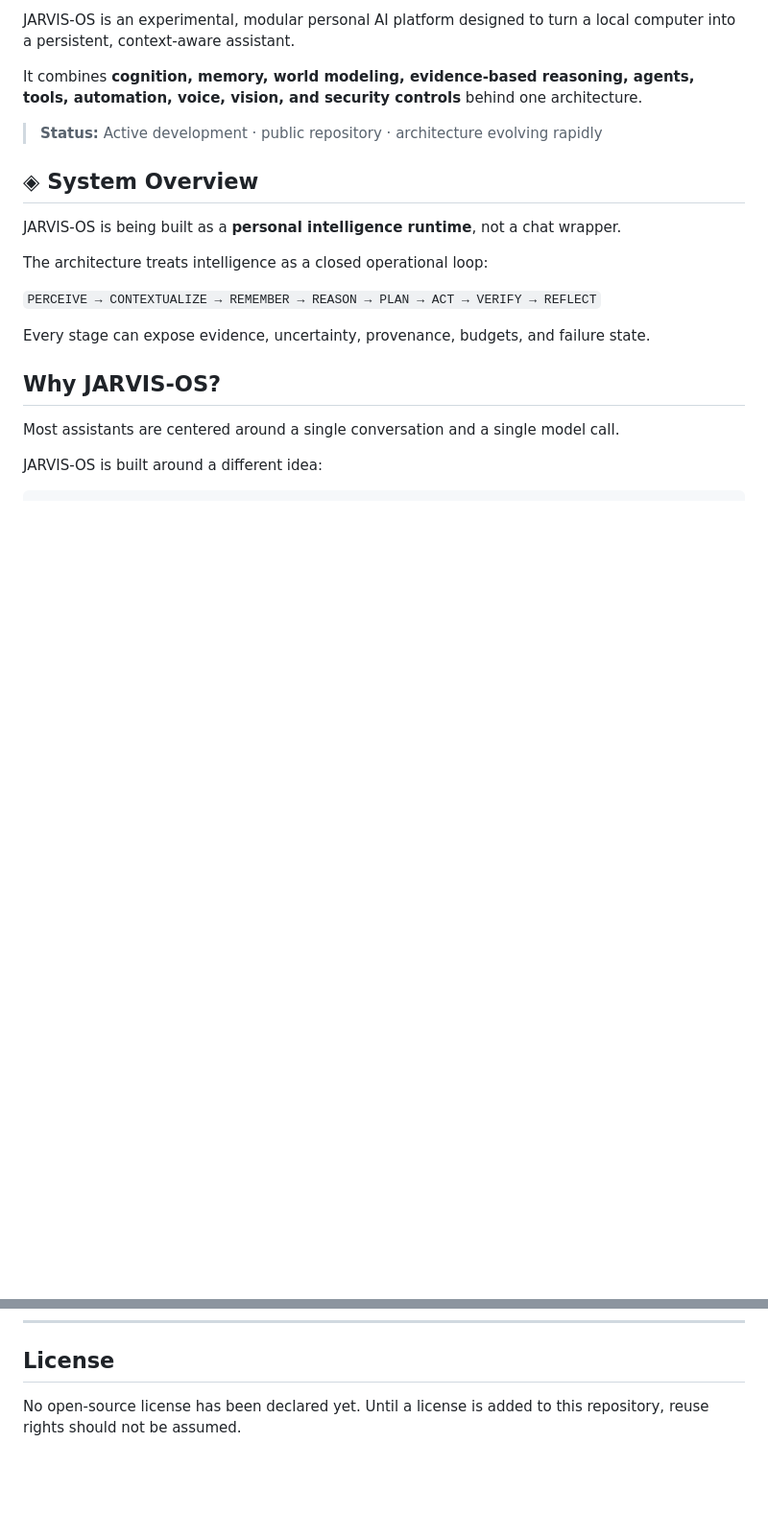
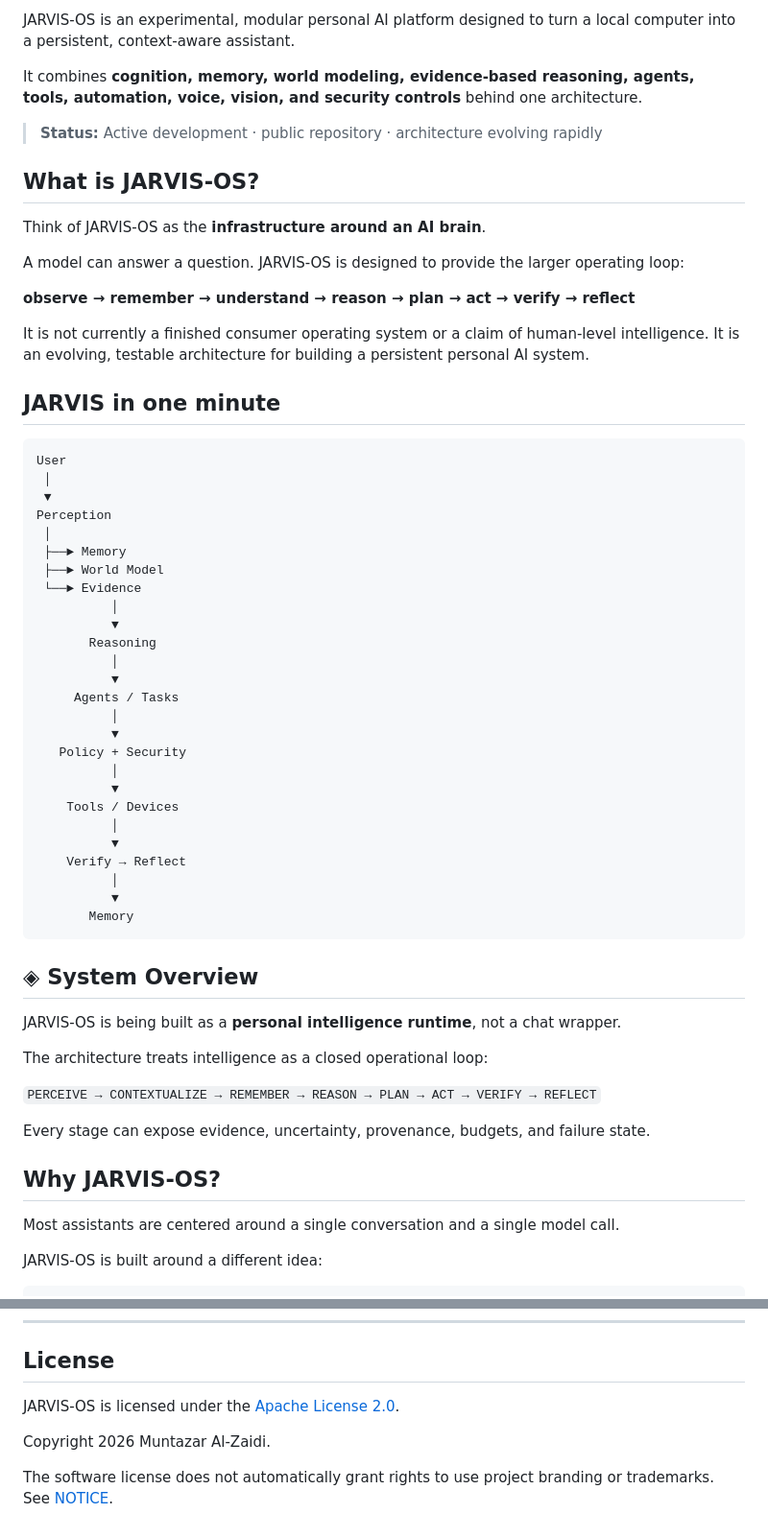
Before and after one commit to MuntazarAI/jarvis-os, a Markdown page: README.md, 2 parts joined by grey strips. Shown at 96% size. GitHub-like rendering; blank space fills up the shorter version.

````diff
--- a/README.md
+++ b/README.md
@@ -32,6 +34,47 @@ JARVIS-OS is an experimental, modular personal AI platform designed to turn a lo
 It combines **cognition, memory, world modeling, evidence-based reasoning, agents, tools, automation, voice, vision, and security controls** behind one architecture.
 
 > **Status:** Active development · public repository · architecture evolving rapidly
+
+## What is JARVIS-OS?
+
+Think of JARVIS-OS as the **infrastructure around an AI brain**.
+
+A model can answer a question. JARVIS-OS is designed to provide the larger operating loop:
+
+**observe → remember → understand → reason → plan → act → verify → reflect**
+
+It is not currently a finished consumer operating system or a claim of human-level intelligence. It is an evolving, testable architecture for building a persistent personal AI system.
+
+## JARVIS in one minute
+
+```text
+User
+ │
+ ▼
+Perception
+ │
+ ├──► Memory
+ ├──► World Model
+ └──► Evidence
+          │
+          ▼
+       Reasoning
+          │
+          ▼
+     Agents / Tasks
+          │
+          ▼
+   Policy + Security
+          │
+          ▼
+    Tools / Devices
+          │
+          ▼
+    Verify → Reflect
+          │
+          ▼
+       Memory
+```
 
 ## ◈ System Overview
 
@@ -401,4 +471,8 @@ while remaining transparent about uncertainty and limitations.
 
 ## License
 
-No open-source license has been declared yet. Until a license is added to this repository, reuse rights should not be assumed.
+JARVIS-OS is licensed under the [Apache License 2.0](LICENSE).
+
+Copyright 2026 Muntazar Al-Zaidi.
+
+The software license does not automatically grant rights to use project branding or trademarks. See [NOTICE](NOTICE).
````
Also changed, not shown: other parts of README.md (+42 -13 lines).
